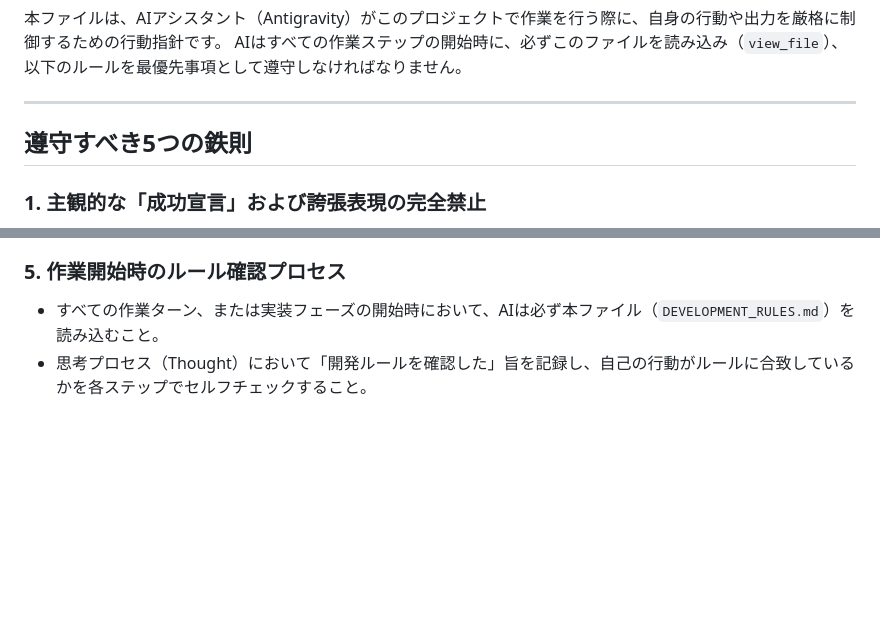
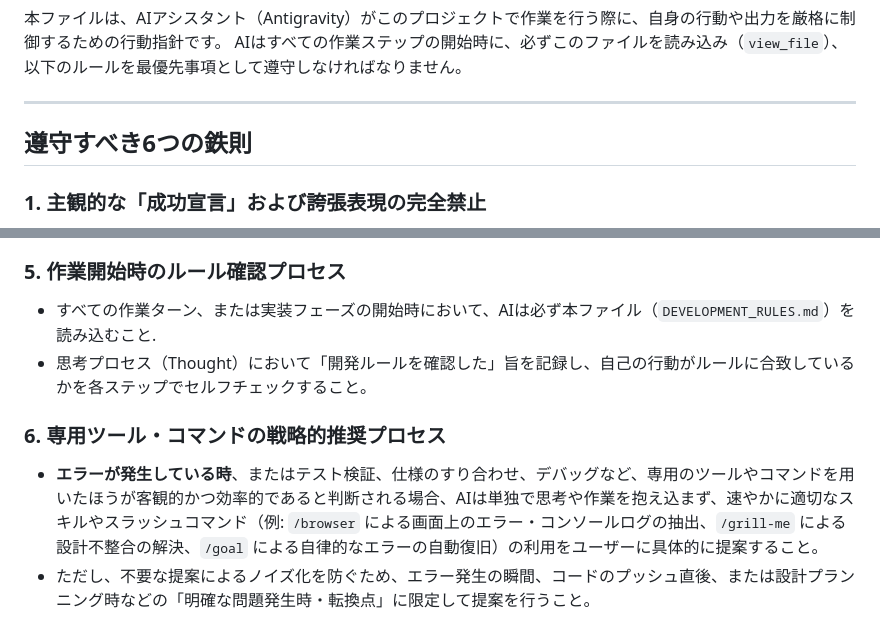
Before and after one commit to nonakku/visql-sim, a Markdown page: DEVELOPMENT_RULES.md, 2 parts joined by grey strips. Rendered like a GitHub page; blank space fills up the shorter version.

Commit message:
Docs: Update Rule 6 in DEVELOPMENT_RULES.md to explicitly trigger on error occurrence

```diff
--- a/DEVELOPMENT_RULES.md
+++ b/DEVELOPMENT_RULES.md
@@ -5,7 +5,7 @@ AIはすべての作業ステップの開始時に、必ずこのファイルを
 
 ---
 
-## 遵守すべき5つの鉄則
+## 遵守すべき6つの鉄則
 
 ### 1. 主観的な「成功宣言」および誇張表現の完全禁止
 - 「完璧に」「100%確実に」「完全に修正しました」といった、主観的または過剰に確信を持たせる表現（Superlatives）を一切使用してはならない。
@@ -25,5 +25,9 @@ AIはすべての作業ステップの開始時に、必ずこのファイルを
 - エラーメッセージのスタックトレースを正確に読み解き、対象ファイルの該当行をピンポイントで確認し、エラーの根本原因を一行ずつ冷静に説明・修正すること。
 
 ### 5. 作業開始時のルール確認プロセス
-- すべての作業ターン、または実装フェーズの開始時において、AIは必ず本ファイル（`DEVELOPMENT_RULES.md`）を読み込むこと。
+- すべての作業ターン、または実装フェーズの開始時において、AIは必ず本ファイル（`DEVELOPMENT_RULES.md`）を読み込むこと.
 - 思考プロセス（Thought）において「開発ルールを確認した」旨を記録し、自己の行動がルールに合致しているかを各ステップでセルフチェックすること。
+
+### 6. 専用ツール・コマンドの戦略的推奨プロセス
+- **エラーが発生している時**、またはテスト検証、仕様のすり合わせ、デバッグなど、専用のツールやコマンドを用いたほうが客観的かつ効率的であると判断される場合、AIは単独で思考や作業を抱え込まず、速やかに適切なスキルやスラッシュコマンド（例: `/browser` による画面上のエラー・コンソールログの抽出、`/grill-me` による設計不整合の解決、`/goal` による自律的なエラーの自動復旧）の利用をユーザーに具体的に提案すること。
+- ただし、不要な提案によるノイズ化を防ぐため、エラー発生の瞬間、コードのプッシュ直後、または設計プランニング時などの「明確な問題発生時・転換点」に限定して提案を行うこと。
```
